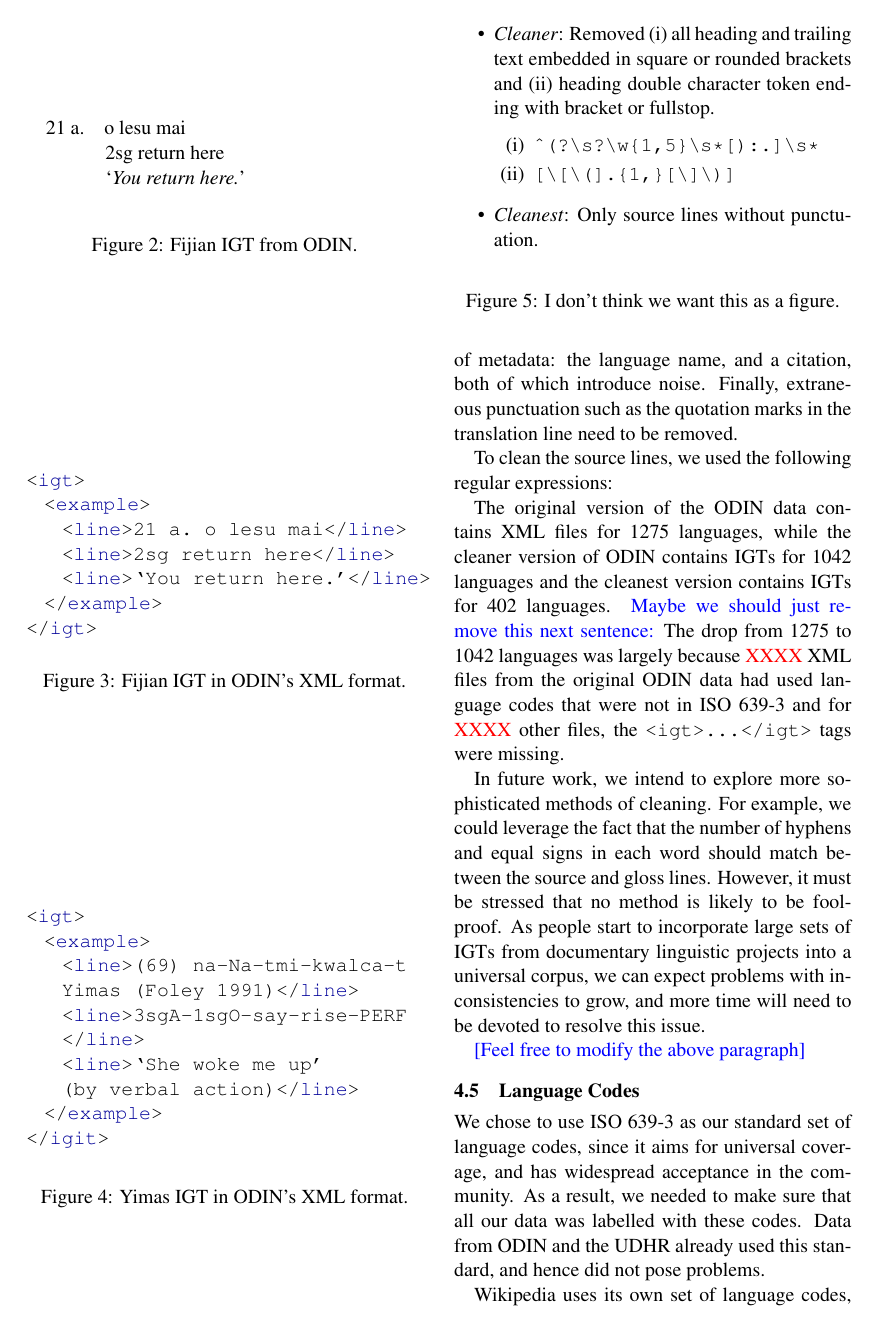
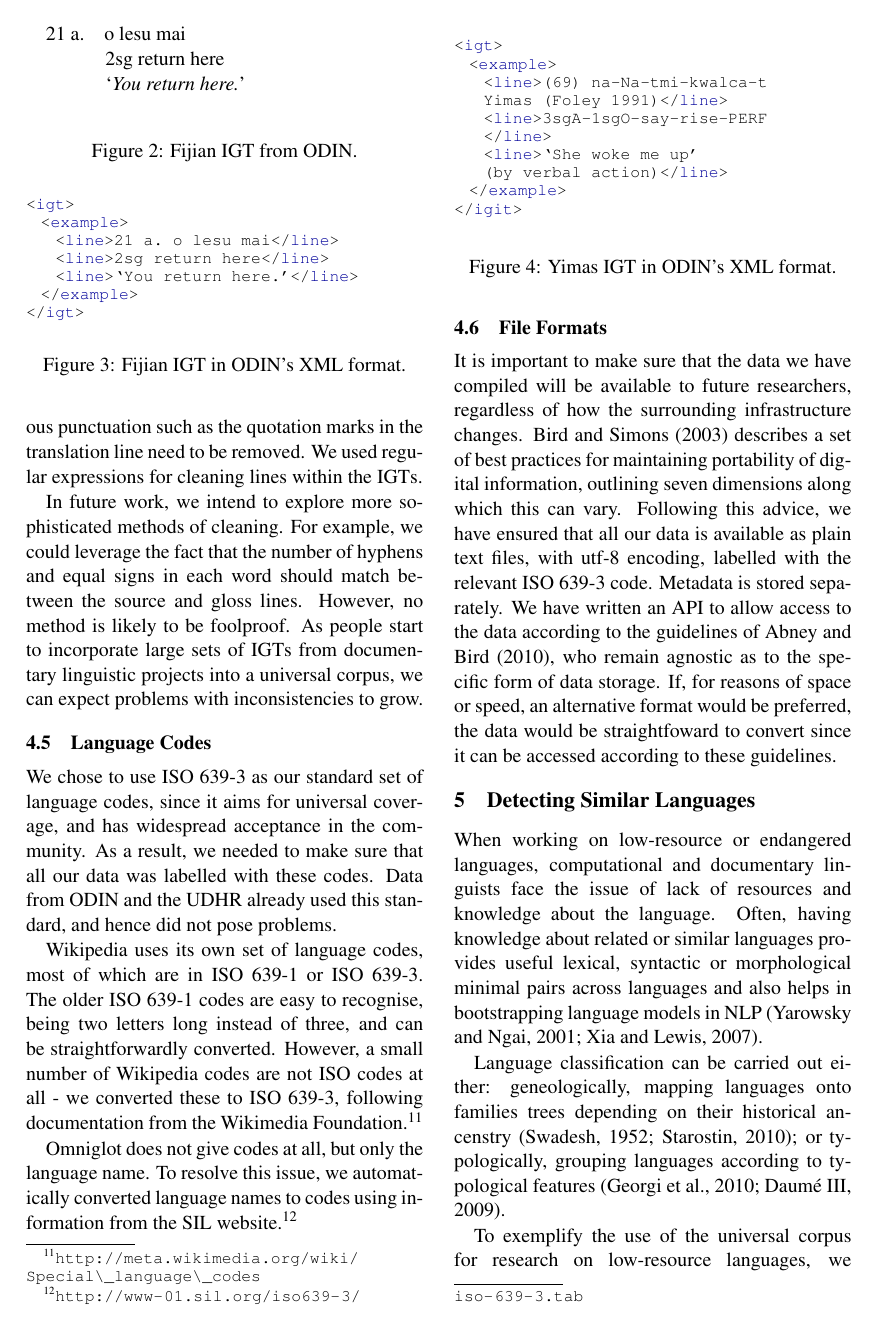
Before and after one commit to alvations/sugali, a LaTeX paper (docs/computEL/paper.tex, which reads docs/computEL/clean.tex): page 7 of 11 before the commit and page 7 of 10 after it. Compiled offline with pdfLaTeX.

Commit message:
edits to clean

```diff
--- a/docs/computEL/clean.tex
+++ b/docs/computEL/clean.tex
@@ -23,14 +35,7 @@ The main issue with extracting this data is that the pages are designed to be hu
 
 \subsection{ODIN}
 
-The ODIN data is easily accessible in XML format from the online database\footnote{http://odin.linguistlist.org/download}, where data for each language is saved in a separate XML file and the IGTs (described in section \ref{sec:odin}) are encoded in tags of the form \texttt{<igt><example>...</example></igt>}.  For example, the IGT in Figure 1 is represented by the XML snippet in Figure 2.
-
-\begin{figure}
-\quad 21 a.\quad o lesu mai \\
-\indent \qquad\qquad 2sg return here \\
-\indent \qquad\qquad `\emph{You return here.}' \\
-\caption{Fijian IGT from ODIN.} \label{fig:odin_fijian}
-\end{figure}
+The ODIN data is easily accessible in XML format from the online database,\footnote{http://odin.linguistlist.org/download} where data for each language is saved in a separate XML file and the IGTs are encoded in tags of the form \texttt{<igt><example>...</example></igt>}.  For example, the IGT in figure~\ref{fig:odin_fijian} is represented by the XML snippet in figure~\ref{fig:odin_fijian_xml}.
 
 % \begin{minipage}{\columnwidth}
 % \quad 21 a.\quad o lesu mai \\
@@ -41,4 +46,3 @@ The ODIN data is easily accessible in XML format from the online database\footno
 
 
 
-\begin{figure}
@@ -45,3 +54,17 @@ The ODIN data is easily accessible in XML format from the online database\footno
+both of which introduce noise.  Finally, extraneous punctuation such
+as the quotation marks in the translation line need to be removed. We used regular expressions for cleaning lines within the IGTs.
+
+
+\begin{figure}[t]
+\quad 21 a.\quad o lesu mai \\
+\indent \qquad\qquad 2sg return here \\
+\indent \qquad\qquad `\emph{You return here.}' \\
+\caption{Fijian IGT from ODIN.} \label{fig:odin_fijian}
+\end{figure}
+
+
+\begin{figure}[t]
+\small
 \begin{lstlisting}[language=XML]
 <igt>
   <example>
@@ -69,7 +92,8 @@ The ODIN data is easily accessible in XML format from the online database\footno
 
 
 
-\begin{figure}
+\begin{figure}[t]
+\small
 \begin{lstlisting}[language=XML]
 <igt>
   <example>
@@ -104,27 +128,25 @@ The ODIN data is easily accessible in XML format from the online database\footno
 % \end{minipage}
 
 
-The primary problem in extracting the data is a lack of consistency in the IGTs. In the above examples, the sentence is introduced by a letter or number, which needs to be removed; however, the form of such indexing elements varies. In addition, the source line in Figure 3 includes two types of metadata: the language name, and a citation, both of which introduce noise.  Finally, extraneous punctuation such as the quotation marks in the translation line need to be removed.
+% To clean the source lines, we used the following regular expressions:
 
-To clean the source lines, we used the following regular expressions:
-
-\begin{figure}
-\begin{itemize}
-\item \emph{Cleaner}: Removed (i) all heading and trailing text embedded in square or rounded brackets and (ii) heading double character token ending with bracket or fullstop.
-\begin{itemize}
-\item[(i)]
-\begin{Verbatim}
-^(?\s?\w{1,5}\s*[):.]\s*
-\end{Verbatim}
-\item[(ii)]
-\begin{Verbatim}
-[\[\(].{1,}[\]\)]
-\end{Verbatim}
-\end{itemize}
-\item \emph{Cleanest}: Only source lines without punctuation.
-\end{itemize}
-\caption{I don't think we want this as a figure.}
-\end{figure}
+% \begin{figure}
+% \begin{itemize}
+% \item \emph{Cleaner}: Removed (i) all heading and trailing text embedded in square or rounded brackets and (ii) heading double character token ending with bracket or fullstop.
+% \begin{itemize}
+% \item[(i)]
+% \begin{Verbatim}
+% ^(?\s?\w{1,5}\s*[):.]\s*
+% \end{Verbatim}
+% \item[(ii)]
+% \begin{Verbatim}
+% [\[\(].{1,}[\]\)]
+% \end{Verbatim}
+% \end{itemize}
+% \item \emph{Cleanest}: Only source lines without punctuation.
+% \end{itemize}
+% \caption{I don't think we want this as a figure.}
+% \end{figure}
 
 
 % \begin{minipage}{\columnwidth}
@@ -145,13 +167,9 @@ To clean the source lines, we used the following regular expressions:
 % \end{minipage}
 
 
-The original version of the ODIN data contains XML files for 1275 languages, while the cleaner version of ODIN contains IGTs for 1042 languages and the cleanest version contains IGTs for 402 languages.  \textcolor{blue}{Maybe we should just remove this next sentence:} The drop from 1275 to 1042 languages was largely because {\color{red} XXXX} XML files from the original ODIN data had used language codes that were not in ISO 639-3 and for {\color{red} XXXX} other files, the \texttt{<igt>...</igt>} tags were missing.
+% The original version of the ODIN data contains XML files for 1275 languages, while the cleaner version of ODIN contains IGTs for 1042 languages and the cleanest version contains IGTs for 402 languages.  \textcolor{blue}{Maybe we should just remove this next sentence:} The drop from 1275 to 1042 languages was largely because {\color{red} XXXX} XML files from the original ODIN data had used language codes that were not in ISO 639-3 and for {\color{red} XXXX} other files, the \texttt{<igt>...</igt>} tags were missing.
 
-In future work, we intend to explore more sophisticated methods of cleaning.  For example, we could leverage the fact that the number of hyphens and equal signs in each word should match between the source and gloss lines.  However, it must be stressed that no method is likely to be foolproof.  As people start to incorporate large sets of IGTs from documentary linguistic projects into a universal corpus, we can expect problems with inconsistencies to grow, and more time will need to be devoted to resolve this issue.
-
-\textcolor{blue}{[Feel free to modify the above paragraph]}
-
-
+In future work, we intend to explore more sophisticated methods of cleaning.  For example, we could leverage the fact that the number of hyphens and equal signs in each word should match between the source and gloss lines.  However, no method is likely to be foolproof.  As people start to incorporate large sets of IGTs from documentary linguistic projects into a universal corpus, we can expect problems with inconsistencies to grow.
 
 \subsection{Language Codes}
 
@@ -165,4 +183,4 @@ Omniglot does not give codes at all, but only the language name. To resolve this
 
 \subsection{File Formats}
 
-It is important to make sure that the data we have compiled will be available to future researchers, regardless of how the surrounding infrastructure changes. \newcite{bird2003port} describes a set of best practices for maintaining portability of digital information, outlining "seven dimensions" along which this can vary. Following this advice, we have ensured that all our data is available as plain text files, with utf-8 encoding, labelled with the relevant ISO 639-3 code. Metadata is stored separately. We have written an API to allow access to the data according to the guidelines of \newcite{abney2010universal}, who remain agnostic as to the specific form of data storage. If, for reasons of space or speed, an alternative format would be preferred, the data would be straightfoward to convert since it can be accessed according these guidelines.
+It is important to make sure that the data we have compiled will be available to future researchers, regardless of how the surrounding infrastructure changes. \newcite{bird2003port} describes a set of best practices for maintaining portability of digital information, outlining seven dimensions along which this can vary. Following this advice, we have ensured that all our data is available as plain text files, with utf-8 encoding, labelled with the relevant ISO 639-3 code. Metadata is stored separately. We have written an API to allow access to the data according to the guidelines of \newcite{abney2010universal}, who remain agnostic as to the specific form of data storage. If, for reasons of space or speed, an alternative format would be preferred, the data would be straightfoward to convert since it can be accessed according to these guidelines.
```
Also changed, not shown: docs/computEL/clean.tex (31 more changed lines).
